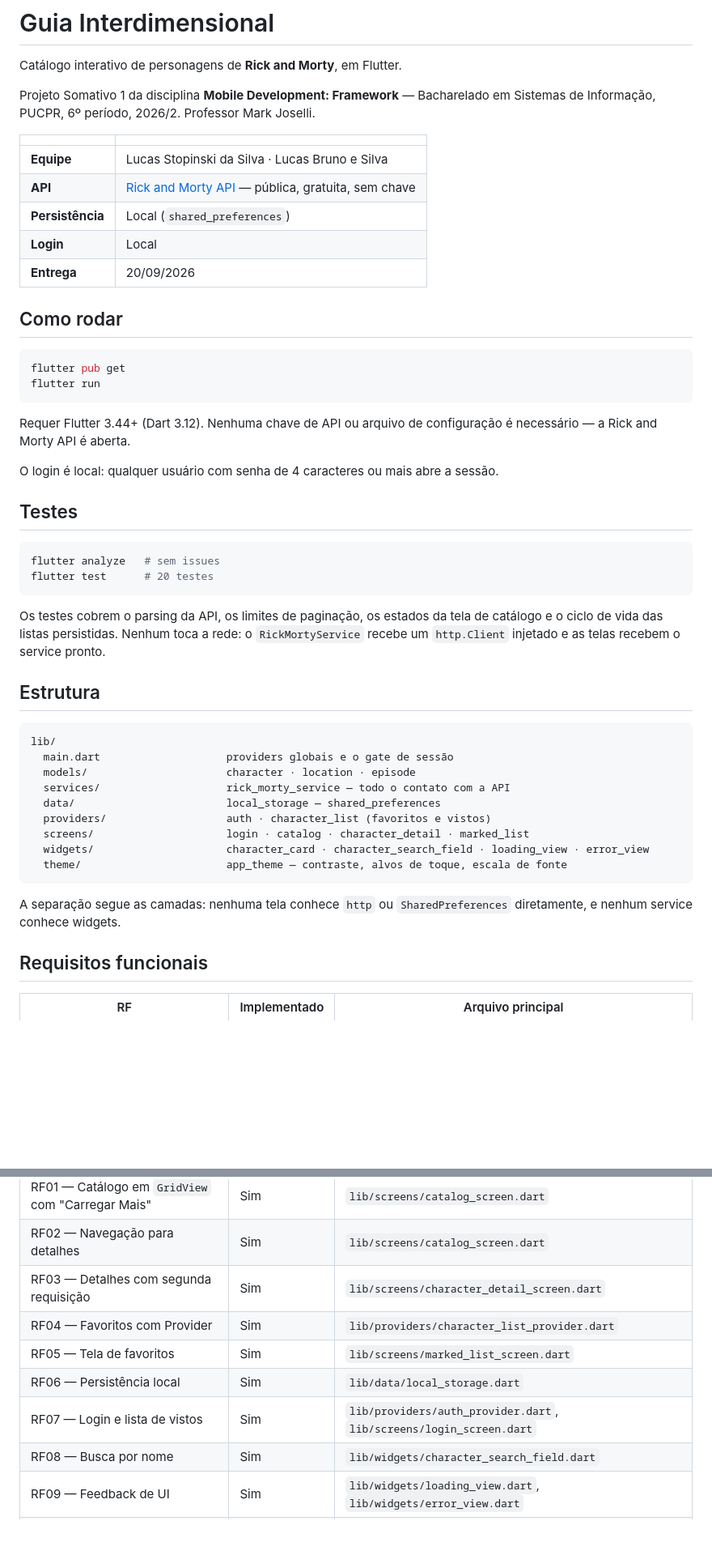
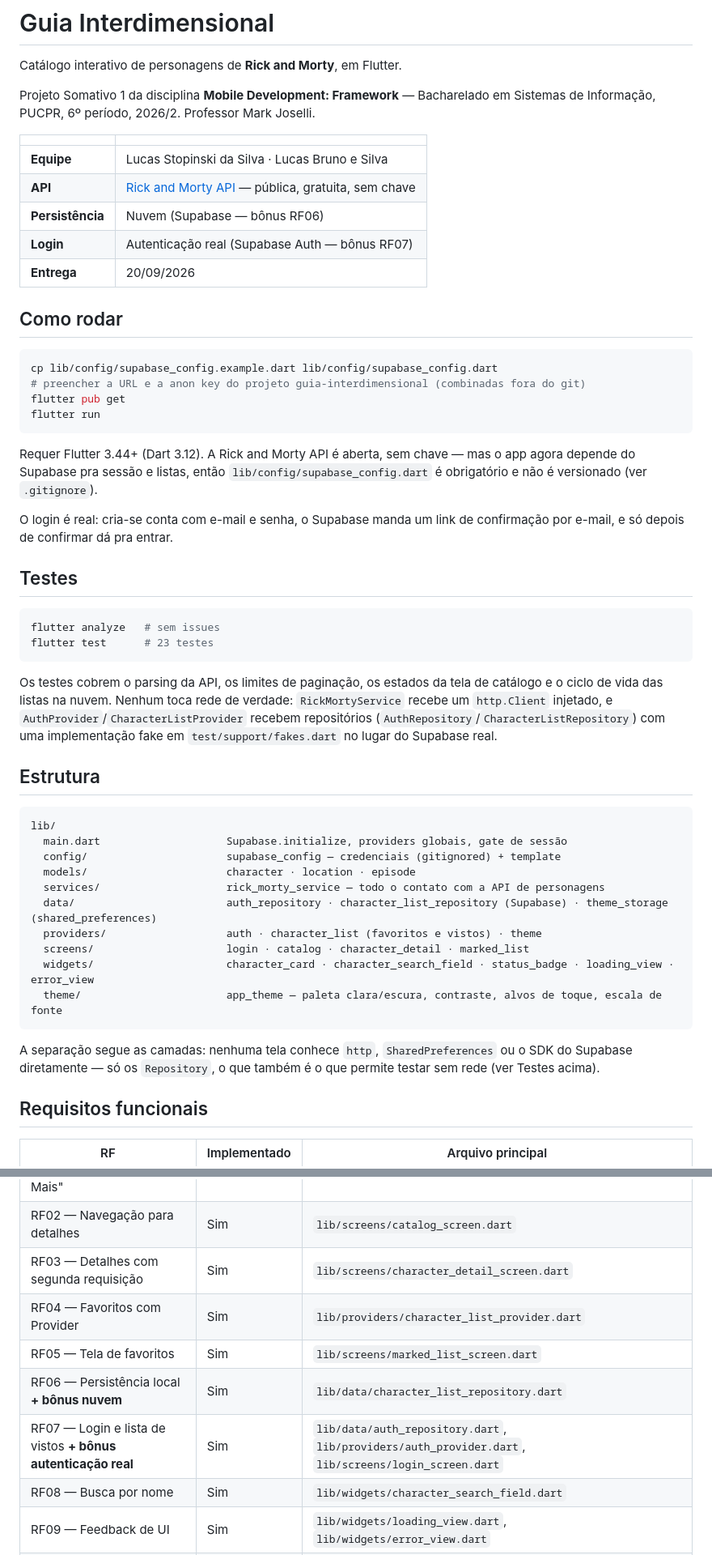
Before and after one commit to LucasStop/mobile_dev_guia_interdimensional_somativo1, a Markdown page: README.md, 2 parts joined by grey strips. Shown at 81% size. Rendered like a GitHub page; blank space fills up the shorter version.

Commit message:
docs: document supabase persistence, real auth and updated setup

````diff
--- a/README.md
+++ b/README.md
@@ -8,45 +8,48 @@ Projeto Somativo 1 da disciplina **Mobile Development: Framework** — Bacharela
 |---|---|
 | **Equipe** | Lucas Stopinski da Silva · Lucas Bruno e Silva |
 | **API** | [Rick and Morty API](https://rickandmortyapi.com) — pública, gratuita, sem chave |
-| **Persistência** | Local (`shared_preferences`) |
-| **Login** | Local |
+| **Persistência** | Nuvem (Supabase — bônus RF06) |
+| **Login** | Autenticação real (Supabase Auth — bônus RF07) |
 | **Entrega** | 20/09/2026 |
 
 ## Como rodar
 
 ```bash
+cp lib/config/supabase_config.example.dart lib/config/supabase_config.dart
+# preencher a URL e a anon key do projeto guia-interdimensional (combinadas fora do git)
 flutter pub get
 flutter run
 ```
 
-Requer Flutter 3.44+ (Dart 3.12). Nenhuma chave de API ou arquivo de configuração é necessário — a Rick and Morty API é aberta.
+Requer Flutter 3.44+ (Dart 3.12). A Rick and Morty API é aberta, sem chave — mas o app agora depende do Supabase pra sessão e listas, então `lib/config/supabase_config.dart` é obrigatório e não é versionado (ver `.gitignore`).
 
-O login é local: qualquer usuário com senha de 4 caracteres ou mais abre a sessão.
+O login é real: cria-se conta com e-mail e senha, o Supabase manda um link de confirmação por e-mail, e só depois de confirmar dá pra entrar.
 
 ## Testes
 
 ```bash
 flutter analyze   # sem issues
-flutter test      # 20 testes
+flutter test      # 23 testes
 ```
 
-Os testes cobrem o parsing da API, os limites de paginação, os estados da tela de catálogo e o ciclo de vida das listas persistidas. Nenhum toca a rede: o `RickMortyService` recebe um `http.Client` injetado e as telas recebem o service pronto.
+Os testes cobrem o parsing da API, os limites de paginação, os estados da tela de catálogo e o ciclo de vida das listas na nuvem. Nenhum toca rede de verdade: `RickMortyService` recebe um `http.Client` injetado, e `AuthProvider`/`CharacterListProvider` recebem repositórios (`AuthRepository`/`CharacterListRepository`) com uma implementação fake em `test/support/fakes.dart` no lugar do Supabase real.
 
 ## Estrutura
 
 ```
 lib/
-  main.dart                    providers globais e o gate de sessão
+  main.dart                    Supabase.initialize, providers globais, gate de sessão
+  config/                      supabase_config — credenciais (gitignored) + template
   models/                      character · location · episode
-  services/                    rick_morty_service — todo o contato com a API
-  data/                        local_storage — shared_preferences
-  providers/                   auth · character_list (favoritos e vistos)
+  services/                    rick_morty_service — todo o contato com a API de personagens
+  data/                        auth_repository · character_list_repository (Supabase) · theme_storage (shared_preferences)
+  providers/                   auth · character_list (favoritos e vistos) · theme
   screens/                     login · catalog · character_detail · marked_list
-  widgets/                     character_card · character_search_field · loading_view · error_view
-  theme/                       app_theme — contraste, alvos de toque, escala de fonte
+  widgets/                     character_card · character_search_field · status_badge · loading_view · error_view
+  theme/                       app_theme — paleta clara/escura, contraste, alvos de toque, escala de fonte
 ```
 
-A separação segue as camadas: nenhuma tela conhece `http` ou `SharedPreferences` diretamente, e nenhum service conhece widgets.
+A separação segue as camadas: nenhuma tela conhece `http`, `SharedPreferences` ou o SDK do Supabase diretamente — só os `Repository`, o que também é o que permite testar sem rede (ver Testes acima).
 
 ## Requisitos funcionais
 
@@ -57,8 +60,8 @@ A separação segue as camadas: nenhuma tela conhece `http` ou `SharedPreference
 | RF03 — Detalhes com segunda requisição | Sim | `lib/screens/character_detail_screen.dart` |
 | RF04 — Favoritos com Provider | Sim | `lib/providers/character_list_provider.dart` |
 | RF05 — Tela de favoritos | Sim | `lib/screens/marked_list_screen.dart` |
-| RF06 — Persistência local | Sim | `lib/data/local_storage.dart` |
-| RF07 — Login e lista de vistos | Sim | `lib/providers/auth_provider.dart`, `lib/screens/login_screen.dart` |
+| RF06 — Persistência local **+ bônus nuvem** | Sim | `lib/data/character_list_repository.dart` |
+| RF07 — Login e lista de vistos **+ bônus autenticação real** | Sim | `lib/data/auth_repository.dart`, `lib/providers/auth_provider.dart`, `lib/screens/login_screen.dart` |
 | RF08 — Busca por nome | Sim | `lib/widgets/character_search_field.dart` |
 | RF09 — Feedback de UI | Sim | `lib/widgets/loading_view.dart`, `lib/widgets/error_view.dart` |
 | RF10 — Acessibilidade | Sim | `lib/theme/app_theme.dart` |
````
Also changed, not shown: other parts of README.md (+17 -0 lines).
